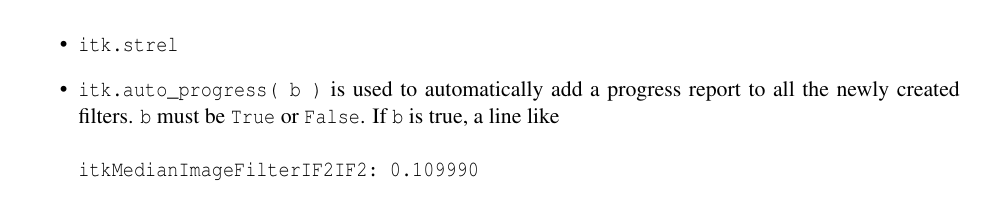
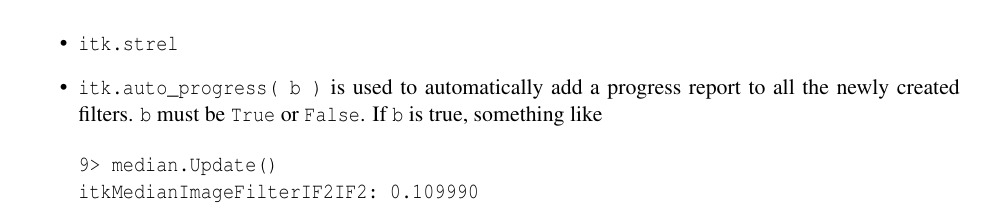
Before and after one commit to glehmann/WrapITK-old, a LaTeX document (article/Article.tex): part of page 8 of 13, cut so that both start at the same text. Compiled offline with pdfLaTeX; a LaTeX package or settings file that is missing is left out.

Commit message:
add the command to the auto_progress example
darcs-hash:20060217183059-2fc9d-92bc72e412521871f20a27816d408c42cf37ec2a.gz

```diff
--- a/article/Article.tex
+++ b/article/Article.tex
@@ -433,8 +433,9 @@ can be called with a 3D image as parameter to show the image slice by slice.
 
   \item \verb$itk.auto_progress( b )$ is used to automatically add a progress report
 to all the newly created filters. \verb$b$ must be \verb$True$ or \verb$False$. If
-\verb$b$ is true, a line like
+\verb$b$ is true, something like
 \begin{verbatim}
+9> median.Update()
 itkMedianImageFilterIF2IF2: 0.109990
 \end{verbatim}
 is displayed on the standard output.
```
